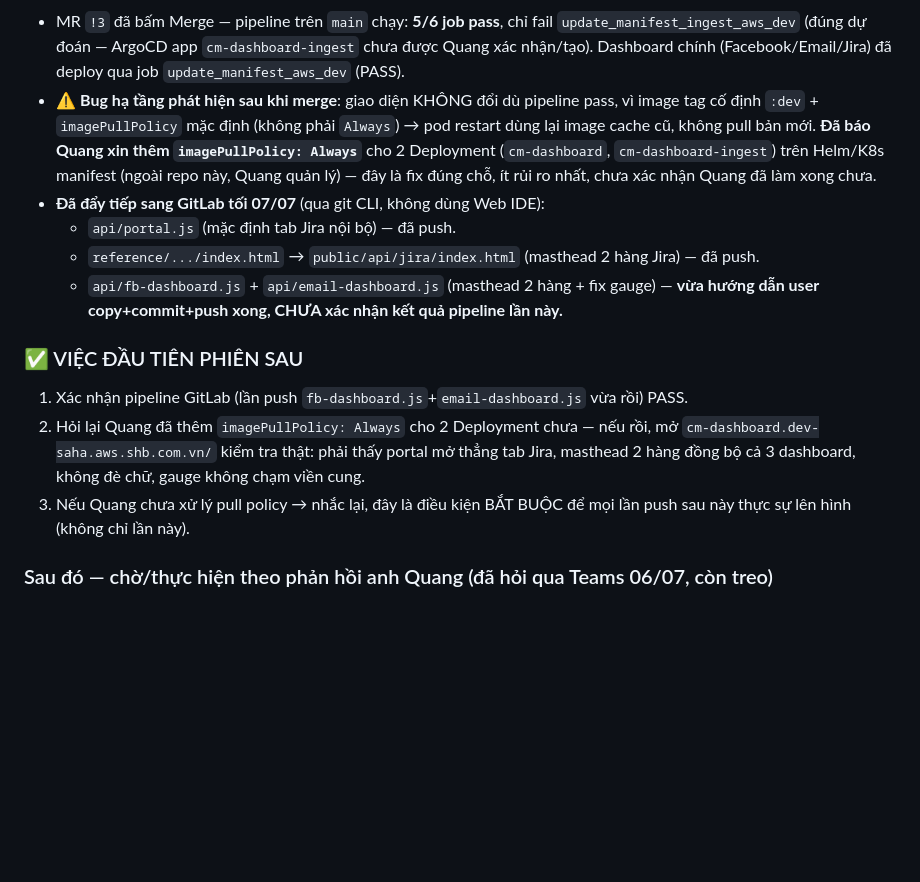
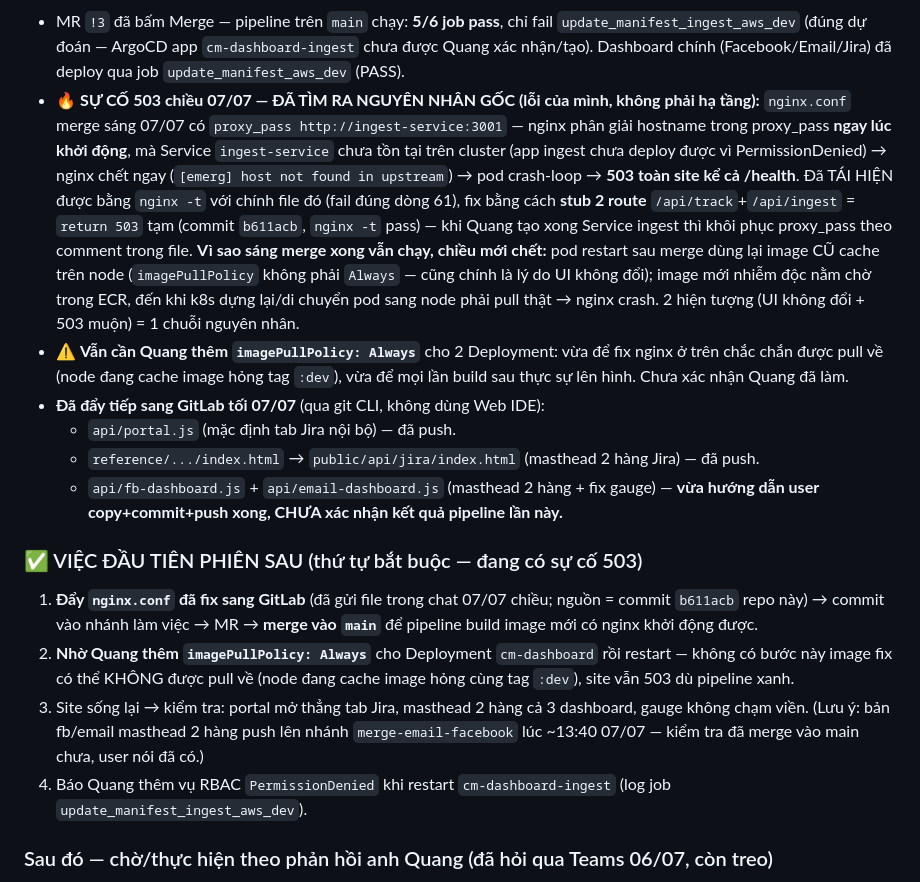
Before and after one commit to Chapter-CM/shb-dashboard-media, a Markdown page: HANDOFF.md, the part around the change. Rendered like a GitHub page; blank space fills up the shorter version.

Commit message:
HANDOFF: nguyen nhan goc 503 = nginx host not found in upstream ingest-service, da stub + huong dan khoi phuc

```diff
--- a/HANDOFF.md
+++ b/HANDOFF.md
@@ -43,24 +43,40 @@ Facebook | Email | Jira, thay vì xin repo/domain mới.
   `update_manifest_ingest_aws_dev` (đúng dự đoán — ArgoCD app `cm-dashboard-ingest` chưa được
   Quang xác nhận/tạo). Dashboard chính (Facebook/Email/Jira) đã deploy qua job
   `update_manifest_aws_dev` (PASS).
-- ⚠️ **Bug hạ tầng phát hiện sau khi merge**: giao diện KHÔNG đổi dù pipeline pass, vì
-  image tag cố định `:dev` + `imagePullPolicy` mặc định (không phải `Always`) → pod restart
-  dùng lại image cache cũ, không pull bản mới. **Đã báo Quang xin thêm `imagePullPolicy: Always`**
-  cho 2 Deployment (`cm-dashboard`, `cm-dashboard-ingest`) trên Helm/K8s manifest (ngoài repo này,
-  Quang quản lý) — đây là fix đúng chỗ, ít rủi ro nhất, chưa xác nhận Quang đã làm xong chưa.
+- 🔥 **SỰ CỐ 503 chiều 07/07 — ĐÃ TÌM RA NGUYÊN NHÂN GỐC (lỗi của mình, không phải hạ tầng):**
+  `nginx.conf` merge sáng 07/07 có `proxy_pass http://ingest-service:3001` — nginx phân giải
+  hostname trong proxy_pass **ngay lúc khởi động**, mà Service `ingest-service` chưa tồn tại
+  trên cluster (app ingest chưa deploy được vì PermissionDenied) → nginx chết ngay
+  (`[emerg] host not found in upstream`) → pod crash-loop → **503 toàn site kể cả /health**.
+  Đã TÁI HIỆN được bằng `nginx -t` với chính file đó (fail đúng dòng 61), fix bằng cách
+  **stub 2 route** `/api/track`+`/api/ingest` = `return 503` tạm (commit `b611acb`,
+  `nginx -t` pass) — khi Quang tạo xong Service ingest thì khôi phục proxy_pass theo comment
+  trong file. **Vì sao sáng merge xong vẫn chạy, chiều mới chết:** pod restart sau merge dùng
+  lại image CŨ cache trên node (`imagePullPolicy` không phải `Always` — cũng chính là lý do
+  UI không đổi); image mới nhiễm độc nằm chờ trong ECR, đến khi k8s dựng lại/di chuyển pod
+  sang node phải pull thật → nginx crash. 2 hiện tượng (UI không đổi + 503 muộn) = 1 chuỗi
+  nguyên nhân.
+- ⚠️ **Vẫn cần Quang thêm `imagePullPolicy: Always`** cho 2 Deployment: vừa để fix nginx ở trên
+  chắc chắn được pull về (node đang cache image hỏng tag `:dev`), vừa để mọi lần build sau
+  thực sự lên hình. Chưa xác nhận Quang đã làm.
 - **Đã đẩy tiếp sang GitLab tối 07/07** (qua git CLI, không dùng Web IDE):
   - `api/portal.js` (mặc định tab Jira nội bộ) — đã push.
   - `reference/.../index.html` → `public/api/jira/index.html` (masthead 2 hàng Jira) — đã push.
   - `api/fb-dashboard.js` + `api/email-dashboard.js` (masthead 2 hàng + fix gauge) — **vừa hướng
     dẫn user copy+commit+push xong, CHƯA xác nhận kết quả pipeline lần này.**
 
-### ✅ VIỆC ĐẦU TIÊN PHIÊN SAU
-1. Xác nhận pipeline GitLab (lần push `fb-dashboard.js`+`email-dashboard.js` vừa rồi) PASS.
-2. Hỏi lại Quang đã thêm `imagePullPolicy: Always` cho 2 Deployment chưa — nếu rồi, mở
-   `cm-dashboard.dev-saha.aws.shb.com.vn/` kiểm tra thật: phải thấy portal mở thẳng tab Jira,
-   masthead 2 hàng đồng bộ cả 3 dashboard, không đè chữ, gauge không chạm viền cung.
-3. Nếu Quang chưa xử lý pull policy → nhắc lại, đây là điều kiện BẮT BUỘC để mọi lần
-   push sau này thực sự lên hình (không chỉ lần này).
+### ✅ VIỆC ĐẦU TIÊN PHIÊN SAU (thứ tự bắt buộc — đang có sự cố 503)
+1. **Đẩy `nginx.conf` đã fix sang GitLab** (đã gửi file trong chat 07/07 chiều; nguồn = commit
+   `b611acb` repo này) → commit vào nhánh làm việc → MR → **merge vào `main`** để pipeline
+   build image mới có nginx khởi động được.
+2. **Nhờ Quang thêm `imagePullPolicy: Always`** cho Deployment `cm-dashboard` rồi restart —
+   không có bước này image fix có thể KHÔNG được pull về (node đang cache image hỏng cùng
+   tag `:dev`), site vẫn 503 dù pipeline xanh.
+3. Site sống lại → kiểm tra: portal mở thẳng tab Jira, masthead 2 hàng cả 3 dashboard,
+   gauge không chạm viền. (Lưu ý: bản fb/email masthead 2 hàng push lên nhánh
+   `merge-email-facebook` lúc ~13:40 07/07 — kiểm tra đã merge vào main chưa, user nói đã có.)
+4. Báo Quang thêm vụ RBAC `PermissionDenied` khi restart `cm-dashboard-ingest` (log job
+   `update_manifest_ingest_aws_dev`).
 
 ### Sau đó — chờ/thực hiện theo phản hồi anh Quang (đã hỏi qua Teams 06/07, còn treo)
 - [ ] Nhận **MySQL credentials** → điền CI/CD Variables (`Settings → CI/CD → Variables`):
```
